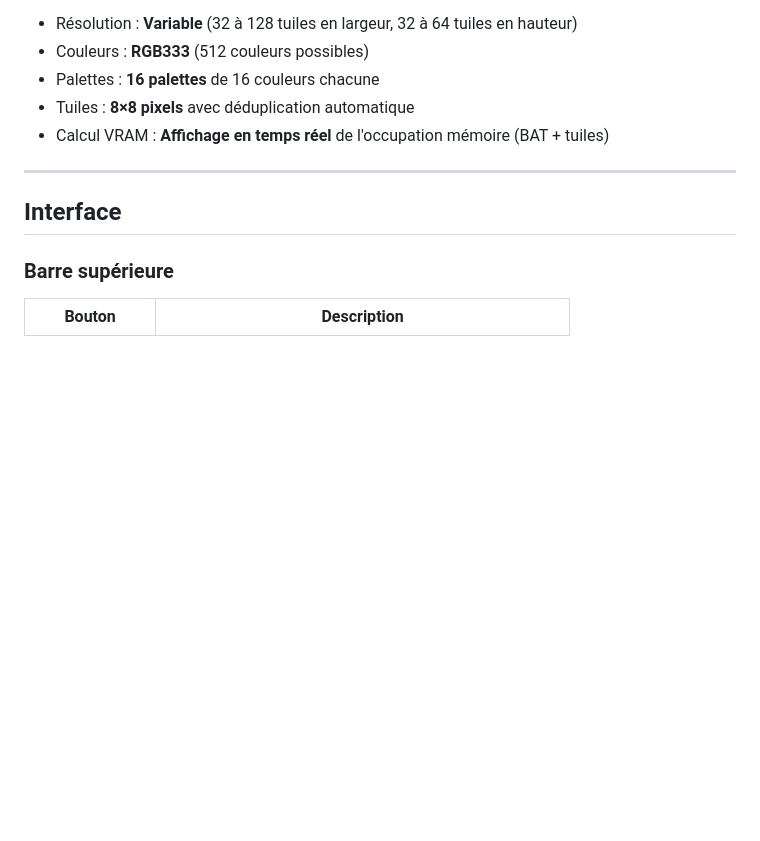
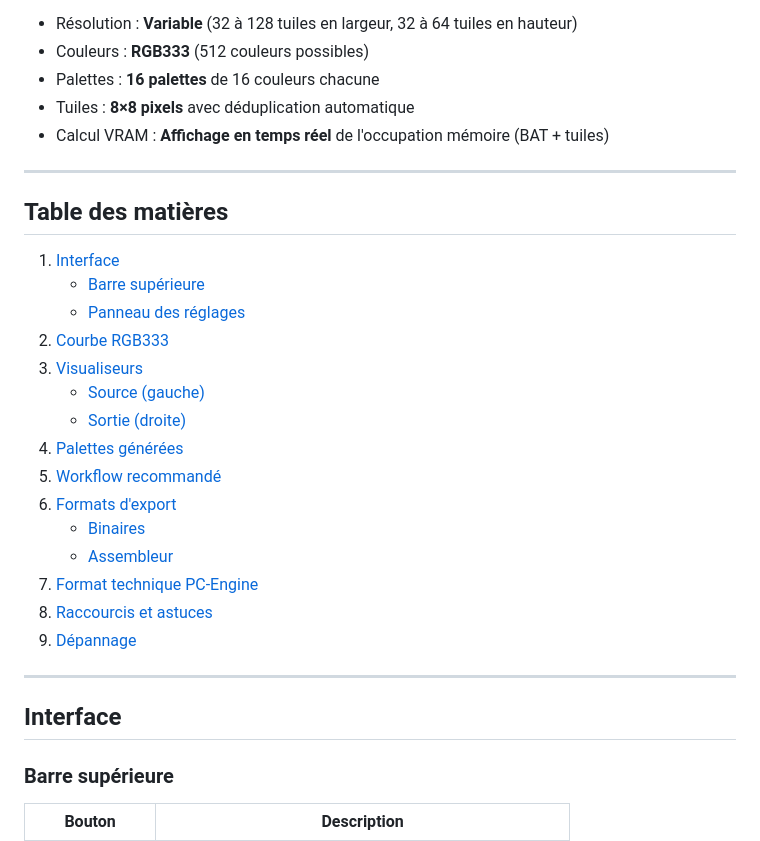
Before and after one commit to beddy70/-Image2PCE-II, a Markdown page: GUIDE_UTILISATEUR.md, the part around the change. Drawn GitHub-style; blank space fills up the shorter version.

Commit message:
Add table of contents to user guide
Co-Authored-By: Claude Opus 4.5 <noreply@anthropic.com>

```diff
--- a/GUIDE_UTILISATEUR.md
+++ b/GUIDE_UTILISATEUR.md
@@ -11,6 +11,26 @@ Image2PCE II est un outil de conversion d'images pour la console PC-Engine / Tur
 - Palettes : **16 palettes** de 16 couleurs chacune
 - Tuiles : **8×8 pixels** avec déduplication automatique
 - Calcul VRAM : **Affichage en temps réel** de l'occupation mémoire (BAT + tuiles)
+
+---
+
+## Table des matières
+
+1. [Interface](#interface)
+   - [Barre supérieure](#barre-supérieure)
+   - [Panneau des réglages](#panneau-des-réglages)
+2. [Courbe RGB333](#courbe-rgb333)
+3. [Visualiseurs](#visualiseurs)
+   - [Source (gauche)](#source-gauche)
+   - [Sortie (droite)](#sortie-droite)
+4. [Palettes générées](#palettes-générées)
+5. [Workflow recommandé](#workflow-recommandé)
+6. [Formats d'export](#formats-dexport)
+   - [Binaires](#binaires-répertoire-avec-bat-tiles-pal)
+   - [Assembleur](#assembleur-asm)
+7. [Format technique PC-Engine](#format-technique-pc-engine)
+8. [Raccourcis et astuces](#raccourcis-et-astuces)
+9. [Dépannage](#dépannage)
 
 ---
 
```
